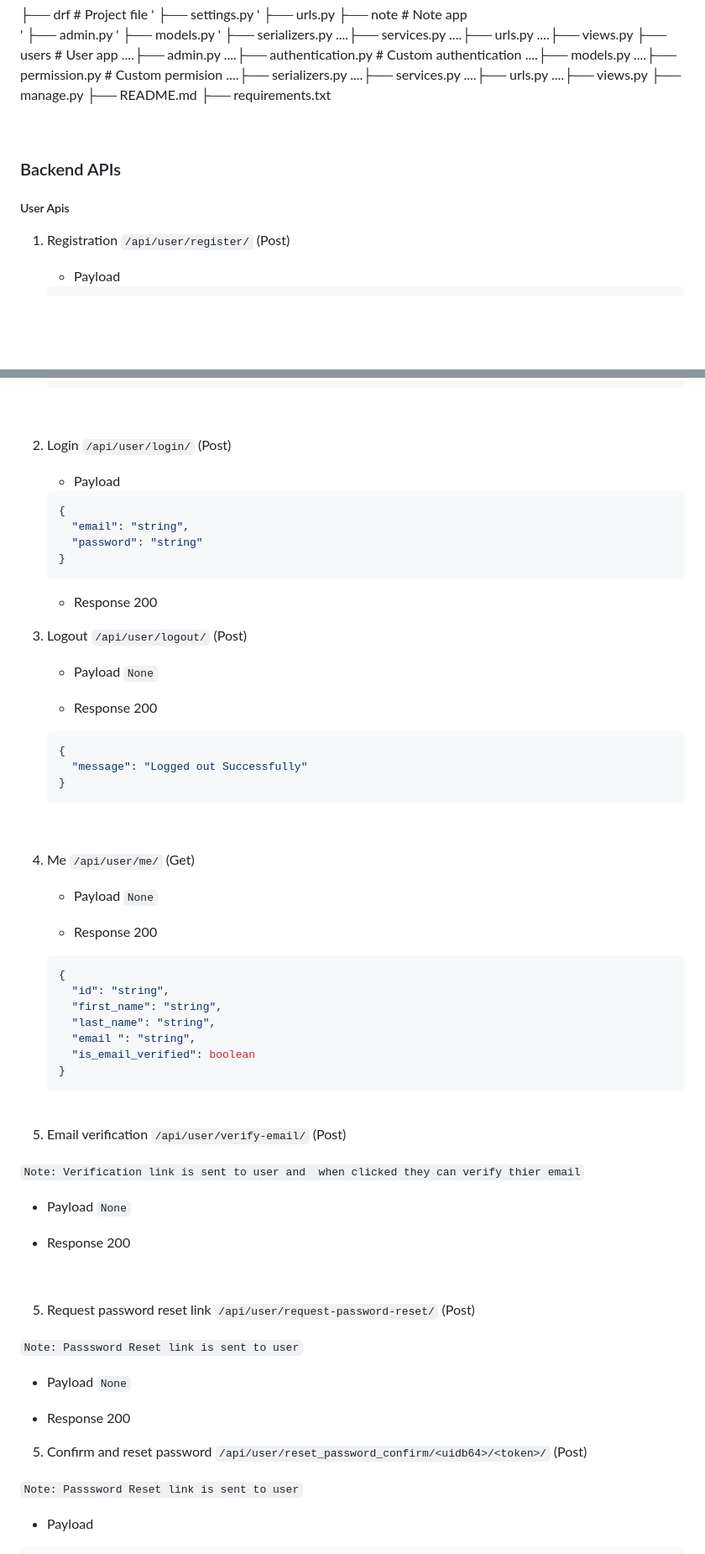
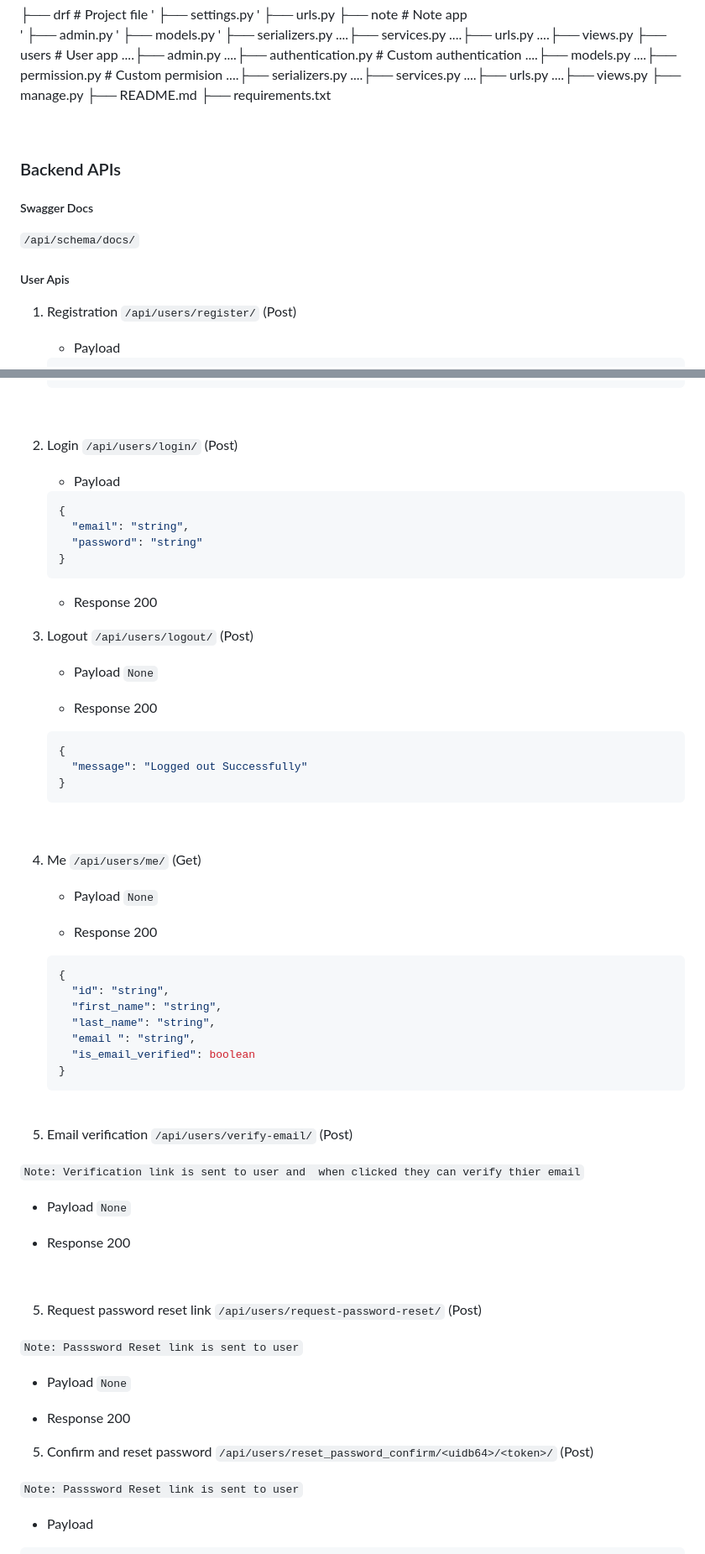
Before and after one commit to codewithmike01/online-note-book-drf, a Markdown page: README.md, 2 parts joined by grey strips. Shown: that part at 84% size. Rendered like a GitHub page; blank space fills up the shorter version.

Commit message:
feat: update README endpoint docs

```diff
--- a/README.md
+++ b/README.md
@@ -119,9 +119,13 @@ This are the folders and files relevant to this project.
 
 ### Backend APIs
 
+##### Swagger Docs
+
+`/api/schema/docs/`
+
 ##### User Apis
 
-1. Registration `/api/user/register/` (Post)
+1. Registration `/api/users/register/` (Post)
 
    - Payload
 
@@ -150,7 +154,7 @@ This are the folders and files relevant to this project.
 
    <br />
 
-2. Login `/api/user/login/` (Post)
+2. Login `/api/users/login/` (Post)
 
    - Payload
 
@@ -164,7 +168,7 @@ This are the folders and files relevant to this project.
    - Response 200
      <br />
 
-3. Logout `/api/user/logout/` (Post)
+3. Logout `/api/users/logout/` (Post)
 
    - Payload `None`
 
@@ -178,7 +182,7 @@ This are the folders and files relevant to this project.
 
    <br />
 
-4. Me `/api/user/me/` (Get)
+4. Me `/api/users/me/` (Get)
 
    - Payload `None`
 
@@ -196,7 +200,7 @@ This are the folders and files relevant to this project.
 
   <br />
 
-5. Email verification `/api/user/verify-email/` (Post)
+5. Email verification `/api/users/verify-email/` (Post)
 
 `Note: Verification link is sent to user and  when clicked they can verify thier email`
 
@@ -206,7 +210,7 @@ This are the folders and files relevant to this project.
 
    <br />
 
-5. Request password reset link `/api/user/request-password-reset/` (Post)
+5. Request password reset link `/api/users/request-password-reset/` (Post)
 
 `Note: Passsword Reset link is sent to user`
 
@@ -215,7 +219,7 @@ This are the folders and files relevant to this project.
 - Response 200
   <br />
 
-5. Confirm and reset password `/api/user/reset_password_confirm/<uidb64>/<token>/` (Post)
+5. Confirm and reset password `/api/users/reset_password_confirm/<uidb64>/<token>/` (Post)
 
 `Note: Passsword Reset link is sent to user`
 
```
Also changed, not shown: other parts of README.md (+6 -6 lines).
